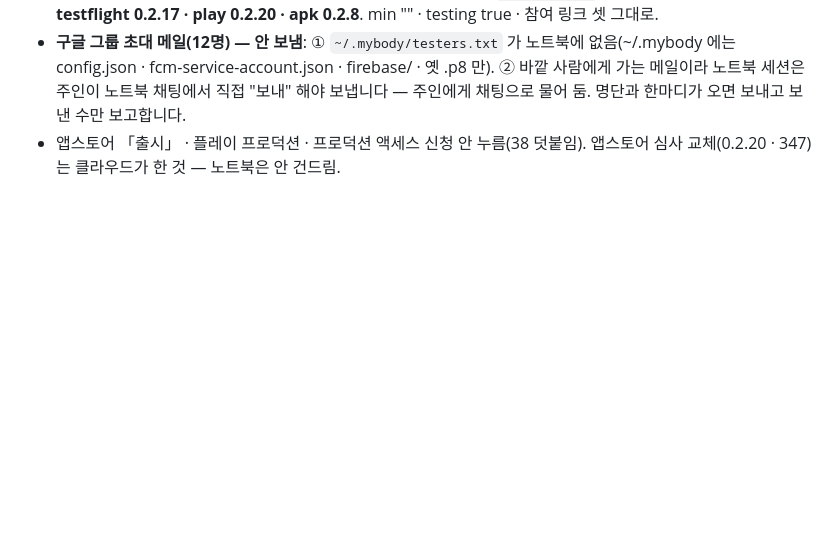
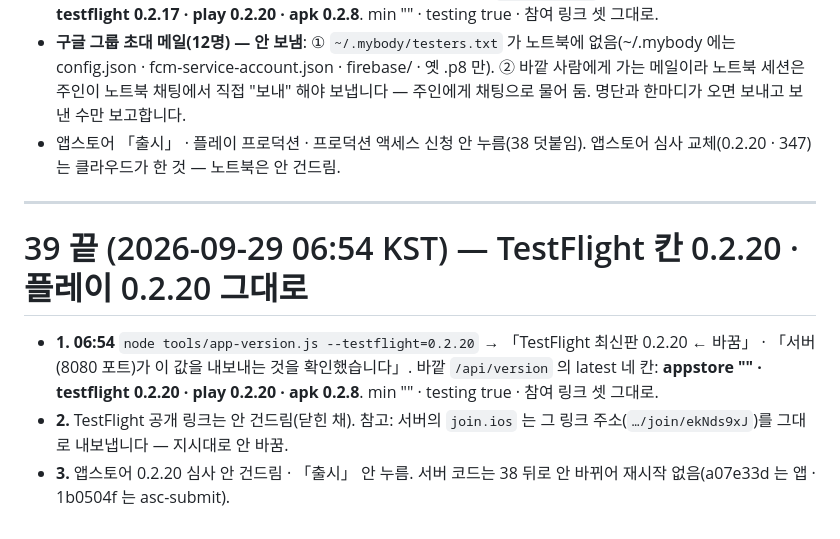
Before and after one commit to iacobuschoi/Mybody, a Markdown page: docs/LOCAL-REPORT.md, the part around the change. Drawn GitHub-style; blank space fills up the shorter version.

Commit message:
노트북 보고: 39 끝 — 06:54 testflight 0.2.20 · 바깥 latest(appstore "" · testflight 0.2.20 · play 0.2.20 · apk 0.2.8)
Co-Authored-By: Claude Opus 5.5 <noreply@anthropic.com>

```diff
--- a/docs/LOCAL-REPORT.md
+++ b/docs/LOCAL-REPORT.md
@@ -809,3 +809,12 @@ App Store Connect 에 저장한 것: 이름 「MyBody 체성분 플래너」 ·
 - **구글 그룹 초대 메일(12명) — 안 보냄**: ① `~/.mybody/testers.txt` 가 노트북에 없음(~/.mybody 에는 config.json · fcm-service-account.json · firebase/ · 옛 .p8 만).
   ② 바깥 사람에게 가는 메일이라 노트북 세션은 주인이 노트북 채팅에서 직접 "보내" 해야 보냅니다 — 주인에게 채팅으로 물어 둠. 명단과 한마디가 오면 보내고 보낸 수만 보고합니다.
 - 앱스토어 「출시」 · 플레이 프로덕션 · 프로덕션 액세스 신청 안 누름(38 덧붙임). 앱스토어 심사 교체(0.2.20 · 347)는 클라우드가 한 것 — 노트북은 안 건드림.
+
+---
+
+# 39 끝 (2026-09-29 06:54 KST) — TestFlight 칸 0.2.20 · 플레이 0.2.20 그대로
+
+- **1. 06:54** `node tools/app-version.js --testflight=0.2.20` → 「TestFlight 최신판 0.2.20 ← 바꿈」 · 「서버(8080 포트)가 이 값을 내보내는 것을 확인했습니다」.
+  바깥 `/api/version` 의 latest 네 칸: **appstore "" · testflight 0.2.20 · play 0.2.20 · apk 0.2.8**. min "" · testing true · 참여 링크 셋 그대로.
+- **2.** TestFlight 공개 링크는 안 건드림(닫힌 채). 참고: 서버의 `join.ios` 는 그 링크 주소(`…/join/ekNds9xJ`)를 그대로 내보냅니다 — 지시대로 안 바꿈.
+- **3.** 앱스토어 0.2.20 심사 안 건드림 · 「출시」 안 누름. 서버 코드는 38 뒤로 안 바뀌어 재시작 없음(a07e33d 는 앱 · 1b0504f 는 asc-submit).
```
